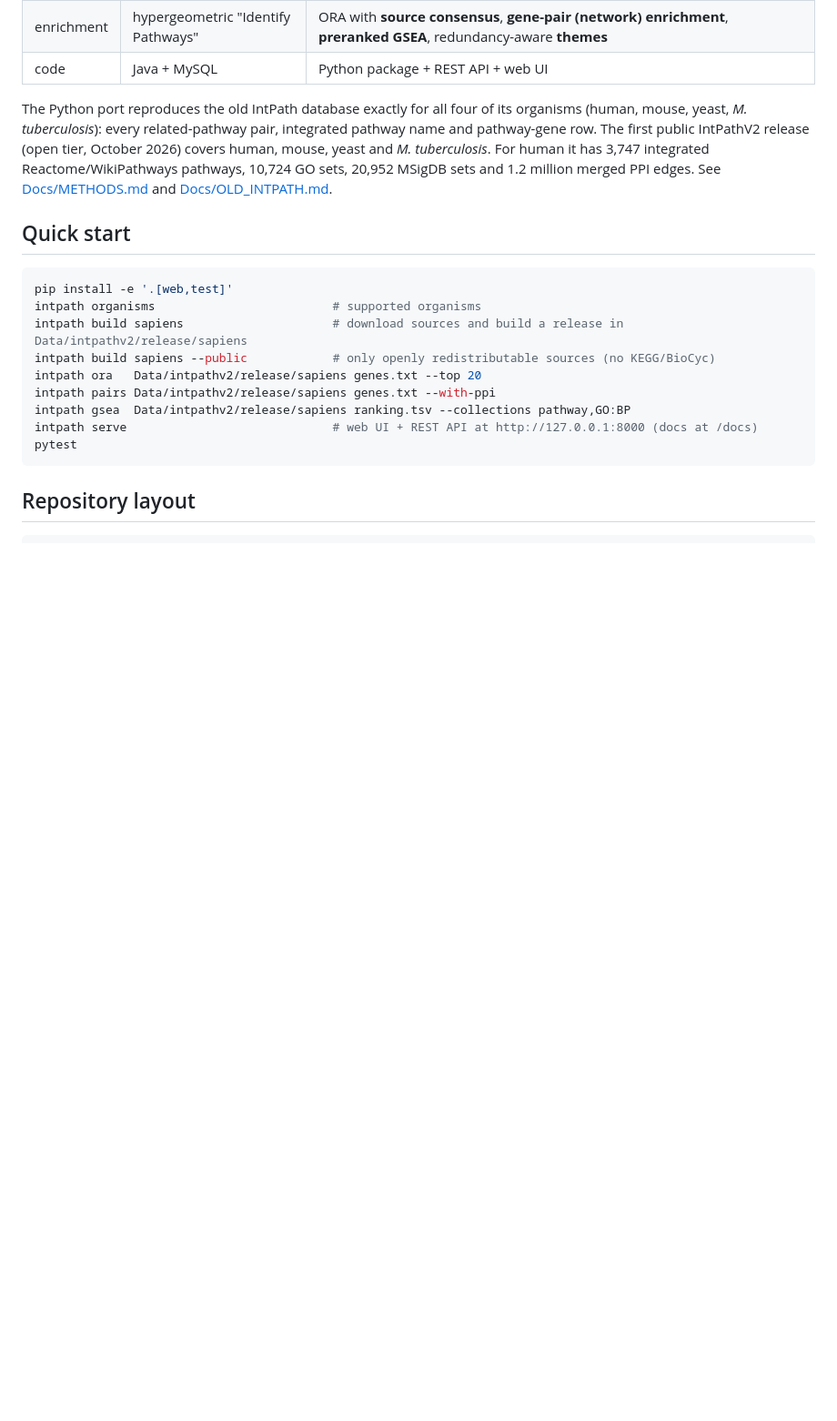
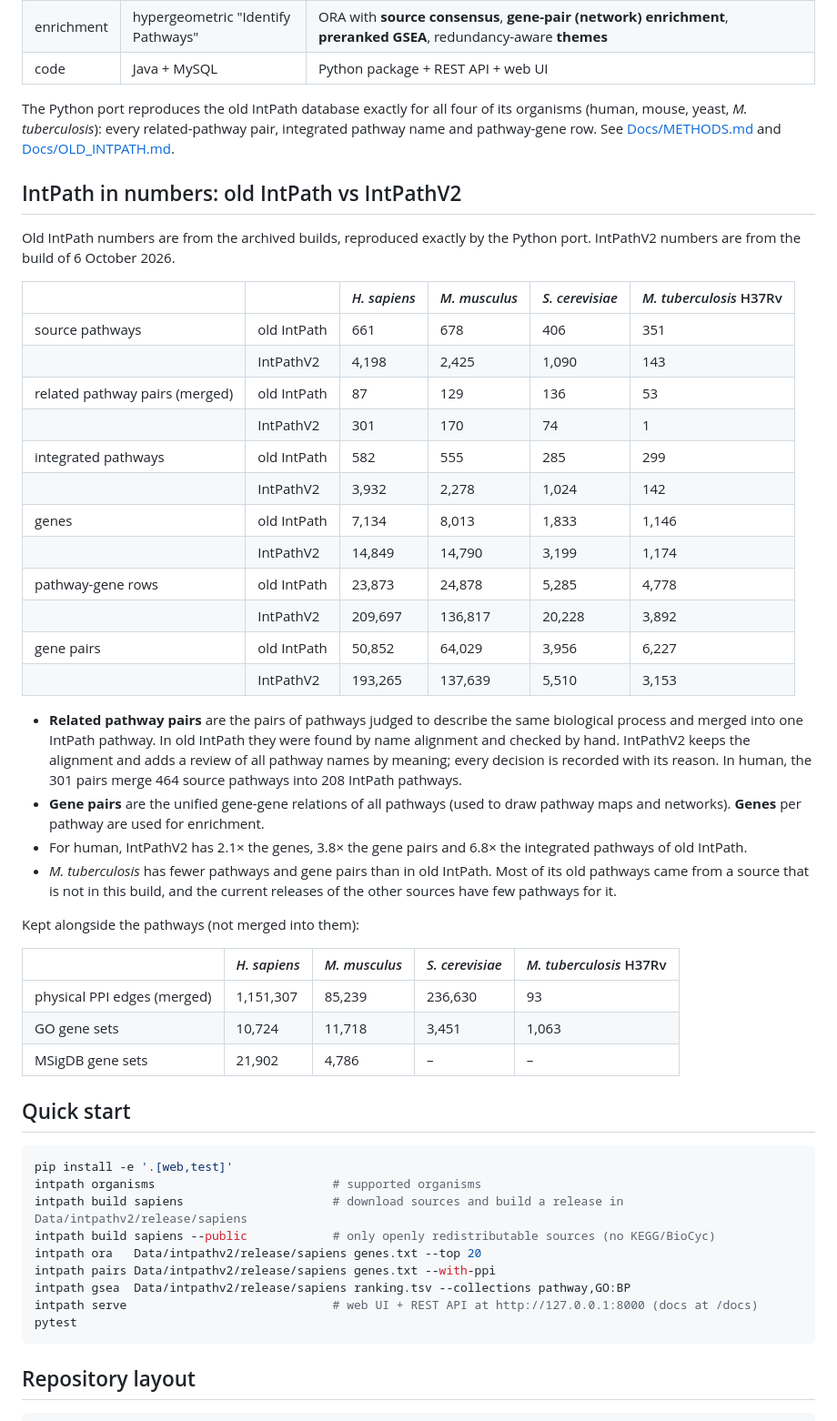
Before and after one commit to zhouhufeng/IntPath, a Markdown page: README.md, the part around the change. Shown at 91% size. GitHub-like rendering; blank space fills up the shorter version.

Commit message:
README: old IntPath vs IntPathV2 numbers (pathways, related pathway pairs, genes, gene pairs)

```diff
--- a/README.md
+++ b/README.md
@@ -40,10 +40,48 @@ IntPathV2 keeps this method and extends it in three ways:
 
 The Python port reproduces the old IntPath database exactly for all four of its organisms (human, mouse, yeast,
 *M. tuberculosis*): every related-pathway pair, integrated pathway name and pathway-gene row.
-The first public IntPathV2 release (open tier, October 2026) covers human, mouse, yeast and
-*M. tuberculosis*. For human it has 3,747 integrated Reactome/WikiPathways pathways, 10,724 GO
-sets, 20,952 MSigDB sets and 1.2 million merged PPI edges. See [Docs/METHODS.md](Docs/METHODS.md) and
-[Docs/OLD_INTPATH.md](Docs/OLD_INTPATH.md).
+See [Docs/METHODS.md](Docs/METHODS.md) and [Docs/OLD_INTPATH.md](Docs/OLD_INTPATH.md).
+
+## IntPath in numbers: old IntPath vs IntPathV2
+
+Old IntPath numbers are from the archived builds, reproduced exactly by the Python port. IntPathV2
+numbers are from the build of 6 October 2026.
+
+| | | *H. sapiens* | *M. musculus* | *S. cerevisiae* | *M. tuberculosis* H37Rv |
+|---|---|---|---|---|---|
+| source pathways | old IntPath | 661 | 678 | 406 | 351 |
+| | IntPathV2 | 4,198 | 2,425 | 1,090 | 143 |
+| related pathway pairs (merged) | old IntPath | 87 | 129 | 136 | 53 |
+| | IntPathV2 | 301 | 170 | 74 | 1 |
+| integrated pathways | old IntPath | 582 | 555 | 285 | 299 |
+| | IntPathV2 | 3,932 | 2,278 | 1,024 | 142 |
+| genes | old IntPath | 7,134 | 8,013 | 1,833 | 1,146 |
+| | IntPathV2 | 14,849 | 14,790 | 3,199 | 1,174 |
+| pathway-gene rows | old IntPath | 23,873 | 24,878 | 5,285 | 4,778 |
+| | IntPathV2 | 209,697 | 136,817 | 20,228 | 3,892 |
+| gene pairs | old IntPath | 50,852 | 64,029 | 3,956 | 6,227 |
+| | IntPathV2 | 193,265 | 137,639 | 5,510 | 3,153 |
+
+- **Related pathway pairs** are the pairs of pathways judged to describe the same biological
+  process and merged into one IntPath pathway. In old IntPath they were found by name alignment
+  and checked by hand. IntPathV2 keeps the alignment and adds a review of all pathway names by
+  meaning; every decision is recorded with its reason. In human, the 301 pairs merge 464 source
+  pathways into 208 IntPath pathways.
+- **Gene pairs** are the unified gene-gene relations of all pathways (used to draw pathway
+  maps and networks). **Genes** per pathway are used for enrichment.
+- For human, IntPathV2 has 2.1× the genes, 3.8× the gene pairs and 6.8× the integrated
+  pathways of old IntPath.
+- *M. tuberculosis* has fewer pathways and gene pairs than in old IntPath. Most of its old
+  pathways came from a source that is not in this build, and the current releases of the other
+  sources have few pathways for it.
+
+Kept alongside the pathways (not merged into them):
+
+| | *H. sapiens* | *M. musculus* | *S. cerevisiae* | *M. tuberculosis* H37Rv |
+|---|---|---|---|---|
+| physical PPI edges (merged) | 1,151,307 | 85,239 | 236,630 | 93 |
+| GO gene sets | 10,724 | 11,718 | 3,451 | 1,063 |
+| MSigDB gene sets | 21,902 | 4,786 | – | – |
 
 ## Quick start
 
```
